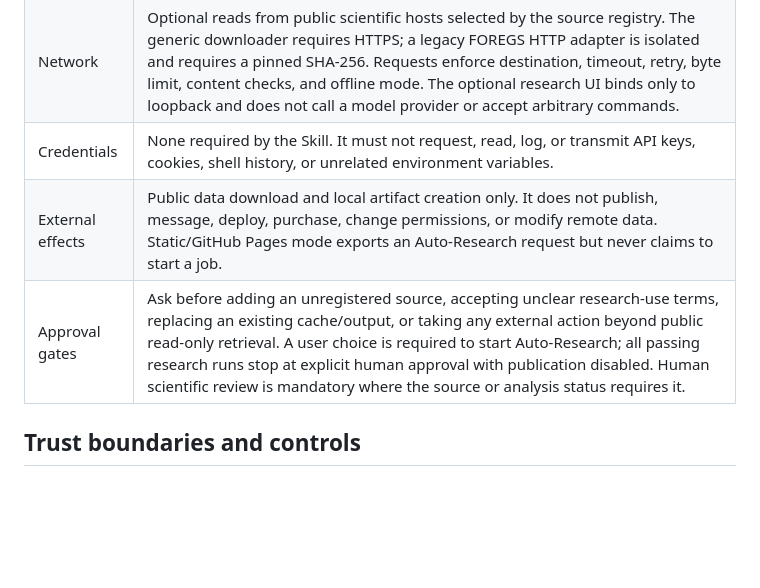
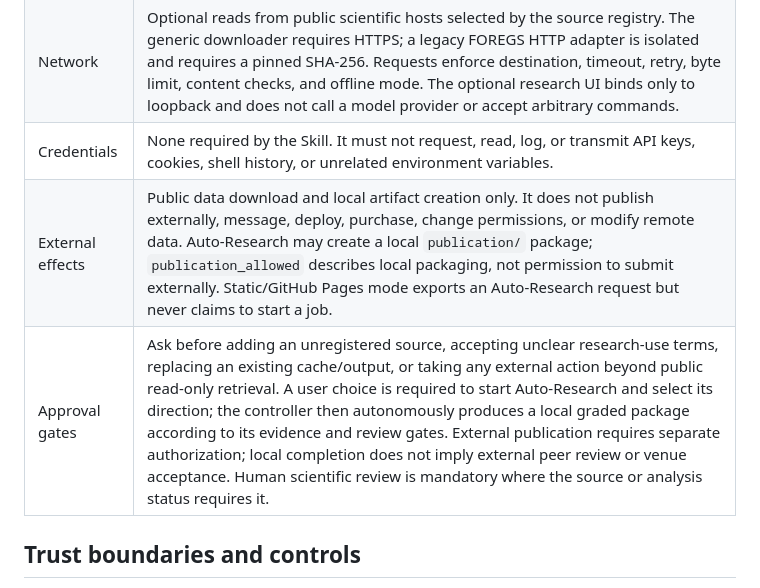
Before and after one commit to asimfish/global-geochemical-atlas-skill, a Markdown page: skills/global-geochemical-atlas/skill-card.md, the part around the change. GitHub-like rendering; blank space fills up the shorter version.

Commit message:
[skill/docs]: clarify local research packaging authority

```diff
--- a/skills/global-geochemical-atlas/skill-card.md
+++ b/skills/global-geochemical-atlas/skill-card.md
@@ -36,8 +36,8 @@ of causal, pollution, resource, or global-completeness claims.
 | Executes | Bundled Python 3.10+ scripts through structured argument lists. Core runtime uses the standard library and does not execute downloaded code. |
 | Network | Optional reads from public scientific hosts selected by the source registry. The generic downloader requires HTTPS; a legacy FOREGS HTTP adapter is isolated and requires a pinned SHA-256. Requests enforce destination, timeout, retry, byte limit, content checks, and offline mode. The optional research UI binds only to loopback and does not call a model provider or accept arbitrary commands. |
 | Credentials | None required by the Skill. It must not request, read, log, or transmit API keys, cookies, shell history, or unrelated environment variables. |
-| External effects | Public data download and local artifact creation only. It does not publish, message, deploy, purchase, change permissions, or modify remote data. Static/GitHub Pages mode exports an Auto-Research request but never claims to start a job. |
-| Approval gates | Ask before adding an unregistered source, accepting unclear research-use terms, replacing an existing cache/output, or taking any external action beyond public read-only retrieval. A user choice is required to start Auto-Research; all passing research runs stop at explicit human approval with publication disabled. Human scientific review is mandatory where the source or analysis status requires it. |
+| External effects | Public data download and local artifact creation only. It does not publish externally, message, deploy, purchase, change permissions, or modify remote data. Auto-Research may create a local `publication/` package; `publication_allowed` describes local packaging, not permission to submit externally. Static/GitHub Pages mode exports an Auto-Research request but never claims to start a job. |
+| Approval gates | Ask before adding an unregistered source, accepting unclear research-use terms, replacing an existing cache/output, or taking any external action beyond public read-only retrieval. A user choice is required to start Auto-Research and select its direction; the controller then autonomously produces a local graded package according to its evidence and review gates. External publication requires separate authorization; local completion does not imply external peer review or venue acceptance. Human scientific review is mandatory where the source or analysis status requires it. |
 
 ## Trust boundaries and controls
 
```
